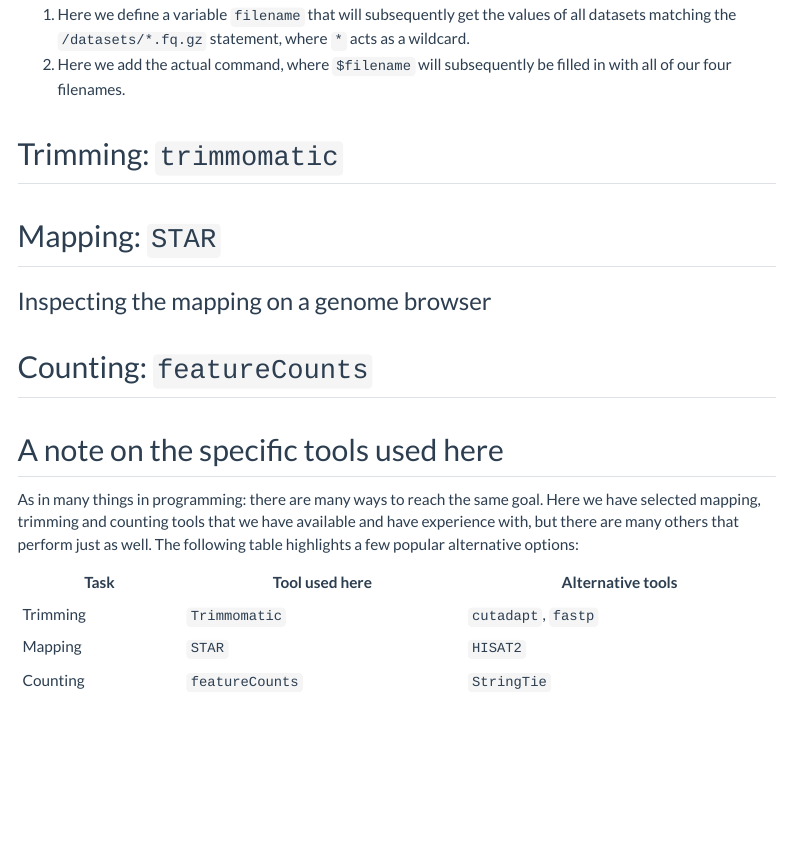
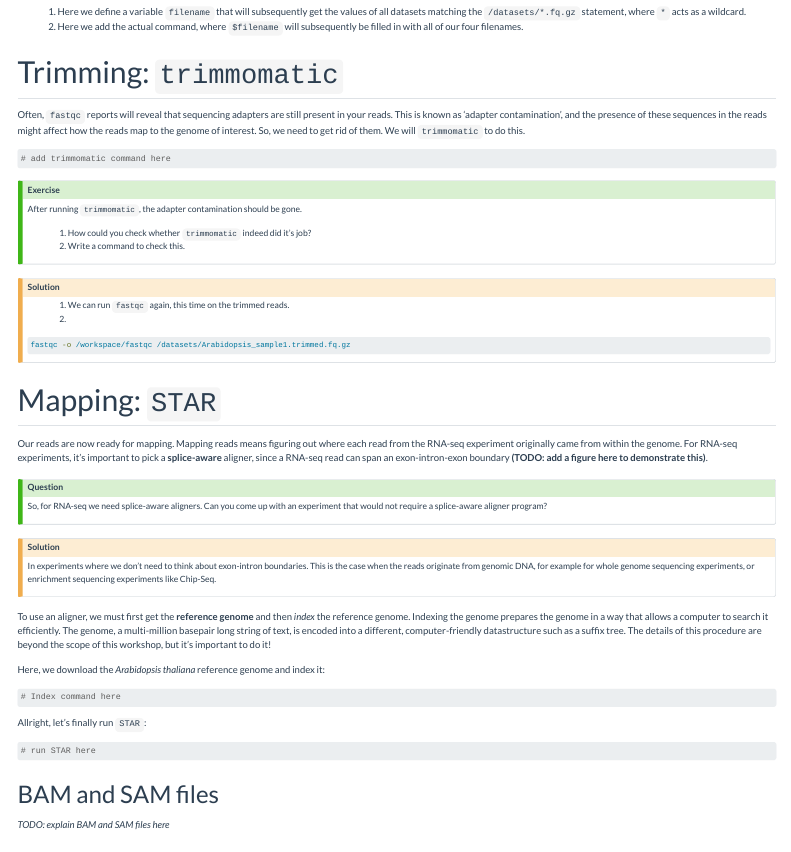
Before and after one commit to Jintram/RNA-seq-workshop_Misha, a Quarto document (episodes/03-mapping-reads.qmd): the page in a window 1100 px wide, from 740 px down before the commit and from 470 px down after it, so that both start at the same text. Rendered offline with R 4.5, knitr and Pandoc in place of Quarto, with nearby package versions; menus at the side of the page are left out.

Commit message:
added announcement bar, continued mapping episode

````diff
--- a/_quarto.yml
+++ b/_quarto.yml
@@ -3,6 +3,12 @@ project:
   output-dir: docs
 
 website:
+  announcement:
+    icon: tools
+    dismissable: true
+    content: "**Under construction** - this workshop is still being designed and assembled at the moment!"
+    type: info
+    position: below-navbar
   site-url: index.qmd
   favicon: "images/bioDSC-without-dots-transparent.png"
   page-navigation: true
--- a/episodes/03-mapping-reads.qmd
+++ b/episodes/03-mapping-reads.qmd
@@ -41,11 +41,62 @@ for filename in  /datasets/*.fq.gz # <1>
 1. Here we define a variable `filename` that will subsequently get the values of all datasets matching the `/datasets/*.fq.gz` statement, where `*` acts as a wildcard.
 2. Here we add the actual command, where `$filename` will subsequently be filled in with all of our four filenames.
 
-
-
 ## Trimming: `trimmomatic`
 
+Often, `fastqc` reports will reveal that sequencing adapters are still present in your reads. This is known as 'adapter contamination', and the presence of these sequences in the reads might affect how the reads map to the genome of interest. So, we need to get rid of them. We will `trimmomatic` to do this.
+
+```{bash filename="bash"}
+#| eval: false
+# add trimmomatic command here
+```
+
+::: {.callout-tip title="Exercise" icon="false"}
+After running `trimmomatic`, the adapter contamination should be gone.
+
+1. How could you check whether `trimmomatic` indeed did it's job?
+2. Write a command to check this.
+:::
+
+::: {.callout-caution title="Solution" collapse="true" icon="false"}
+1. We can run `fastqc` again, this time on the trimmed reads.
+2.
+```{bash filename="bash"}
+#| eval: false
+fastqc -o /workspace/fastqc /datasets/Arabidopsis_sample1.trimmed.fq.gz
+```
+:::
+
 ## Mapping: `STAR`
+
+Our reads are now ready for mapping. Mapping reads means figuring out where each read from the RNA-seq experiment originally came from within the genome. For RNA-seq experiments, it's important to pick a **splice-aware** aligner, since a RNA-seq read can span an exon-intron-exon boundary **(TODO: add a figure here to demonstrate this)**.
+
+::: {.callout-tip title="Question" icon="false"}
+So, for RNA-seq we need splice-aware aligners. Can you come up with an experiment that would not require a splice-aware aligner program?
+:::
+
+::: {.callout-caution title="Solution" collapse="true" icon="false"}
+In experiments where we don't need to think about exon-intron boundaries. This is the case when the reads originate from genomic DNA, for example for whole genome sequencing experiments, or enrichment sequencing experiments like Chip-Seq.
+:::
+
+To use an aligner, we must first get the **reference genome** and then *index* the reference genome. Indexing the genome prepares the genome in a way that allows a computer to search it efficiently. The genome, a multi-million basepair long string of text, is encoded into a different, computer-friendly datastructure such as a suffix tree. The details of this procedure are beyond the scope of this workshop, but it's important to do it!
+
+Here, we download the *Arabidopsis thaliana* reference genome and index it:
+
+```{bash filename="bash"}
+#| eval: false
+# Index command here
+```
+
+Allright, let's finally run `STAR`:
+
+```{bash filename="bash"}
+#| eval: false
+# run STAR here
+```
+
+### BAM and SAM files
+
+*TODO: explain BAM and SAM files here*
 
 ### Inspecting the mapping on a genome browser
 
--- a/styles.css
+++ b/styles.css
@@ -1,11 +1,6 @@
-/* Change font size across whole website */
-:root {
-  font-size: 18px;
-}
-
 /* Change font of all paragraph text */
 body {
-  font-size: 0.85em;
+  font-size: 0.95em;
 }
 
 .sidebar-header img {
````
Also changed, not shown: episodes/02-experimental-considerations.qmd (+5 -6 lines), index.qmd (+9 -1 lines), .quarto/idx/episodes/02-experimental-considerations.qmd.json, .quarto/idx/episodes/03-mapping-reads.qmd.json, .quarto/idx/index.qmd.json, docs/search.json, 12 other files.
